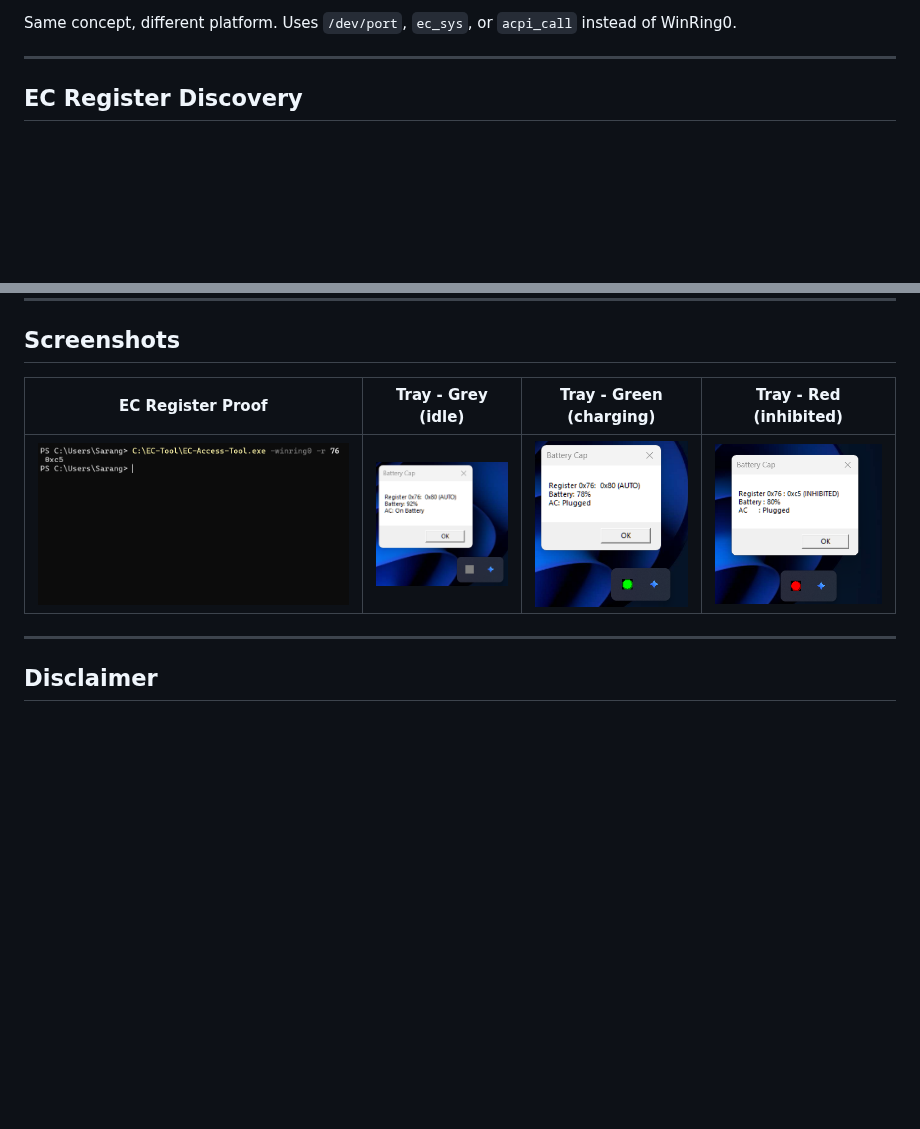
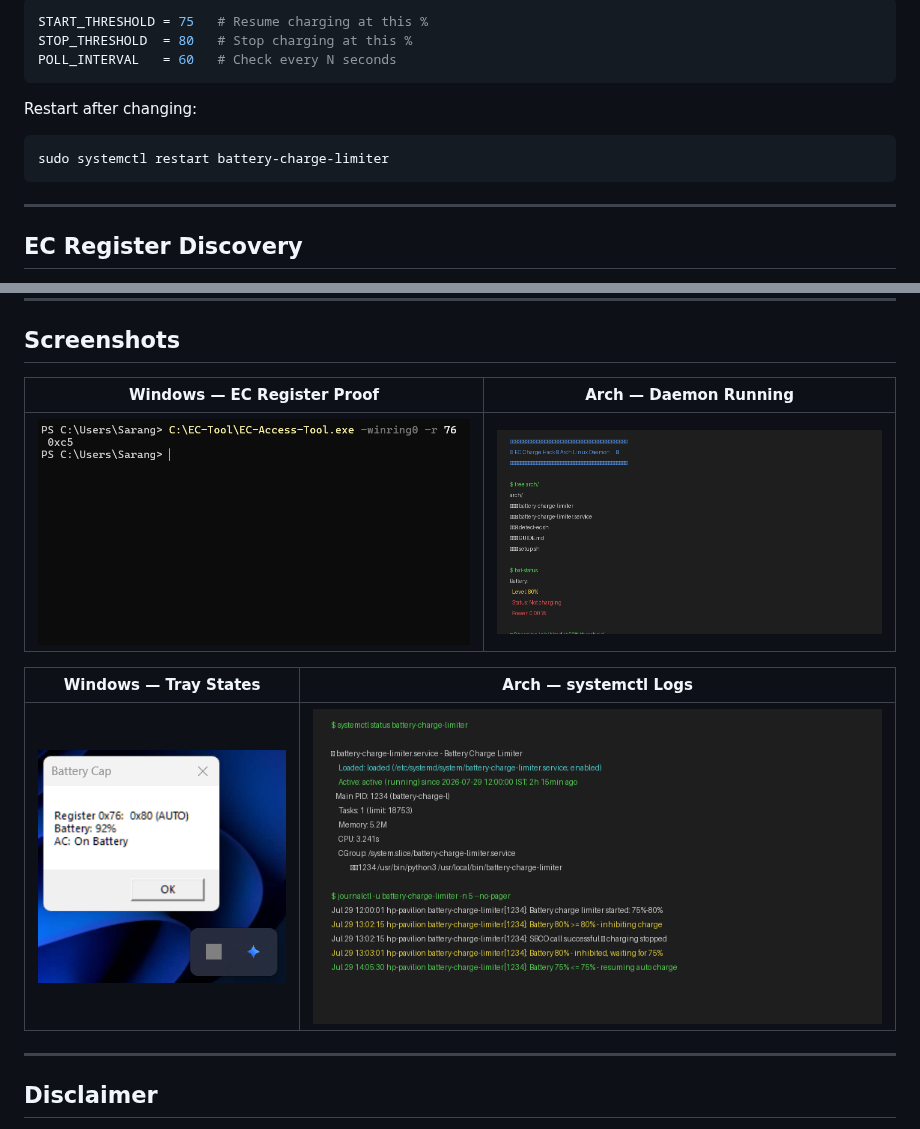
Before and after one commit to SarangRao20/battery-charge-limiter, a Markdown page: README.md, 2 parts joined by grey strips. Rendered like a GitHub page; pictures changed too: docs/screenshots/arch-daemon-active.png (added), docs/screenshots/arch-terminal-proof.png (added); blank space fills up the shorter version.

````diff
--- a/README.md
+++ b/README.md
@@ -149,5 +188,15 @@ $stopAt     = 80           # Target charge limit (%)
 
-Same concept, different platform. Uses `/dev/port`, `ec_sys`, or `acpi_call` instead of WinRing0.
+```python
+START_THRESHOLD = 75   # Resume charging at this %
+STOP_THRESHOLD  = 80   # Stop charging at this %
+POLL_INTERVAL   = 60   # Check every N seconds
+```
+
+Restart after changing:
+
+```bash
+sudo systemctl restart battery-charge-limiter
+```
 
 ---
 
@@ -202,9 +251,13 @@ Every laptop manufacturer (and sometimes each model) uses a different EC registe
 
 ## Screenshots
 
-| EC Register Proof | Tray - Grey (idle) | Tray - Green (charging) | Tray - Red (inhibited) |
-|-------------------|--------------------|------------------------|----------------------|
-| ![Terminal: EC read 0xC5](docs/screenshots/01-terminal-proof.png) | ![Grey tray idle](docs/screenshots/02-tray-icons.png) | ![Green tray](docs/screenshots/03-tray-green.png) | ![Red tray](docs/screenshots/04-tray-red.png) |
+| Windows — EC Register Proof | Arch — Daemon Running |
+|-----------------------------|----------------------|
+| ![Terminal: EC read 0xC5](docs/screenshots/01-terminal-proof.png) | ![Arch: terminal](docs/screenshots/arch-terminal-proof.png) |
+
+| Windows — Tray States | Arch — systemctl Logs |
+|----------------------|-----------------------|
+| ![Tray icons](docs/screenshots/02-tray-icons.png) | ![Arch: daemon](docs/screenshots/arch-daemon-active.png) |
 
 ---
 
````
Also changed, not shown: other parts of README.md (+59 -20 lines), WORKFLOW.md (+24 -0 lines), arch/GUIDE.md (added, +244 -0 lines), docs/linkedin-post.md (added, +29 -0 lines), 4 other files.
